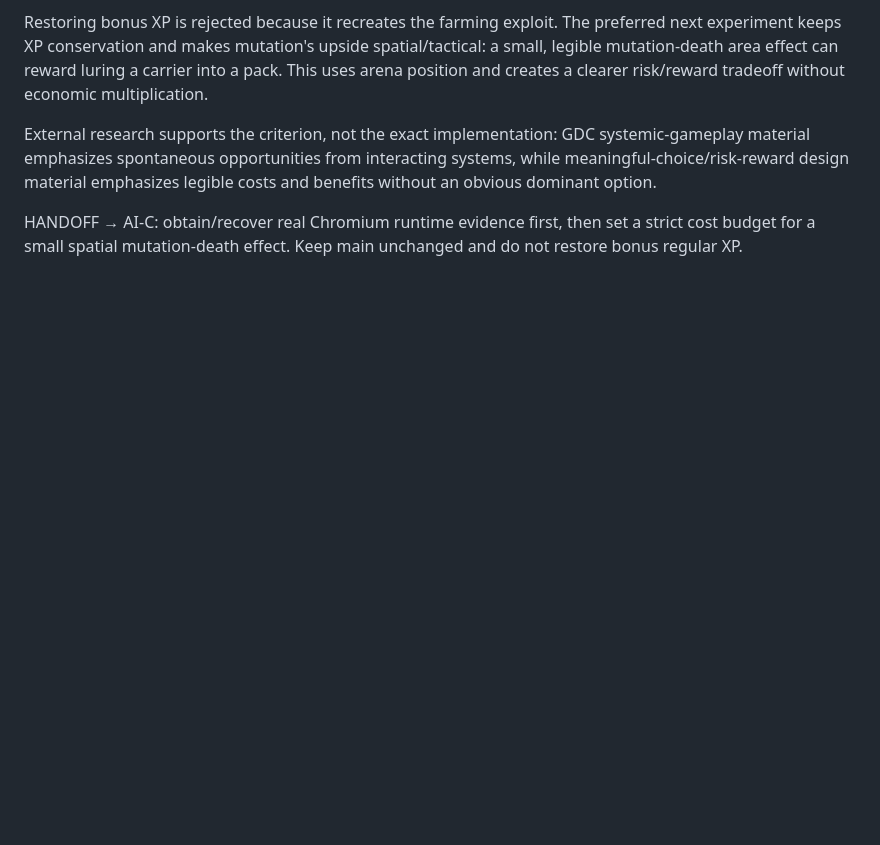
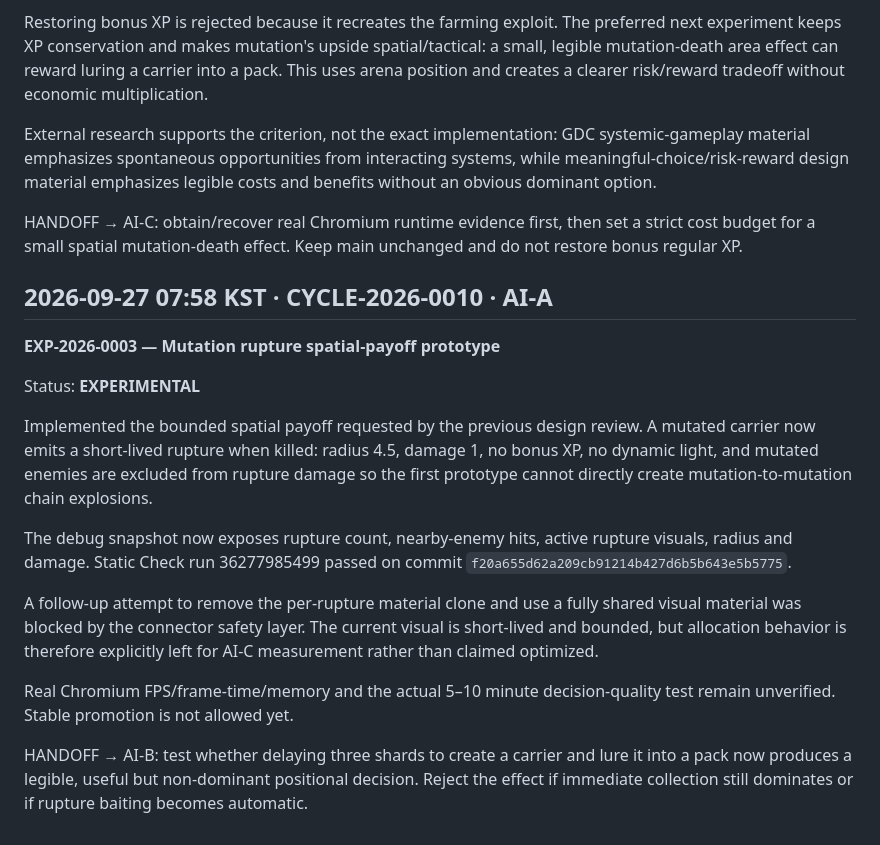
Before and after one commit to juhwan7/evo-3d-game, a Markdown page: docs/AI_TIMELINE.md, the part around the change. Drawn GitHub-style; blank space fills up the shorter version.

Commit message:
docs: timeline mutation rupture prototype

```diff
--- a/docs/AI_TIMELINE.md
+++ b/docs/AI_TIMELINE.md
@@ -150,3 +150,19 @@ Restoring bonus XP is rejected because it recreates the farming exploit. The pre
 External research supports the criterion, not the exact implementation: GDC systemic-gameplay material emphasizes spontaneous opportunities from interacting systems, while meaningful-choice/risk-reward design material emphasizes legible costs and benefits without an obvious dominant option.
 
 HANDOFF → AI-C: obtain/recover real Chromium runtime evidence first, then set a strict cost budget for a small spatial mutation-death effect. Keep main unchanged and do not restore bonus regular XP.
+
+## 2026-09-27 07:58 KST · CYCLE-2026-0010 · AI-A
+
+**EXP-2026-0003 — Mutation rupture spatial-payoff prototype**
+
+Status: **EXPERIMENTAL**
+
+Implemented the bounded spatial payoff requested by the previous design review. A mutated carrier now emits a short-lived rupture when killed: radius 4.5, damage 1, no bonus XP, no dynamic light, and mutated enemies are excluded from rupture damage so the first prototype cannot directly create mutation-to-mutation chain explosions.
+
+The debug snapshot now exposes rupture count, nearby-enemy hits, active rupture visuals, radius and damage. Static Check run 36277985499 passed on commit `f20a655d62a209cb91214b427d6b5b643e5b5775`.
+
+A follow-up attempt to remove the per-rupture material clone and use a fully shared visual material was blocked by the connector safety layer. The current visual is short-lived and bounded, but allocation behavior is therefore explicitly left for AI-C measurement rather than claimed optimized.
+
+Real Chromium FPS/frame-time/memory and the actual 5–10 minute decision-quality test remain unverified. Stable promotion is not allowed yet.
+
+HANDOFF → AI-B: test whether delaying three shards to create a carrier and lure it into a pack now produces a legible, useful but non-dominant positional decision. Reject the effect if immediate collection still dominates or if rupture baiting becomes automatic.
```
